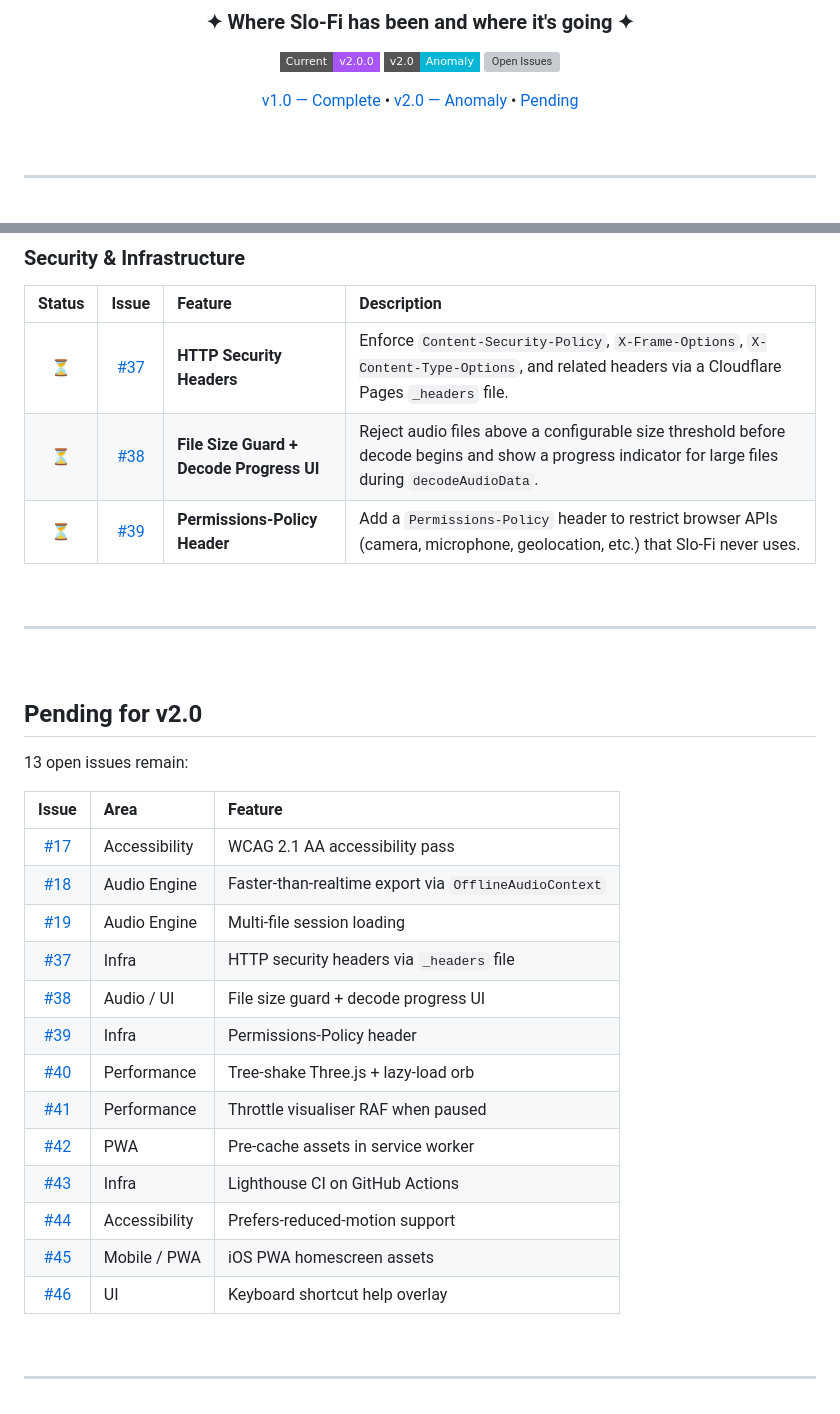
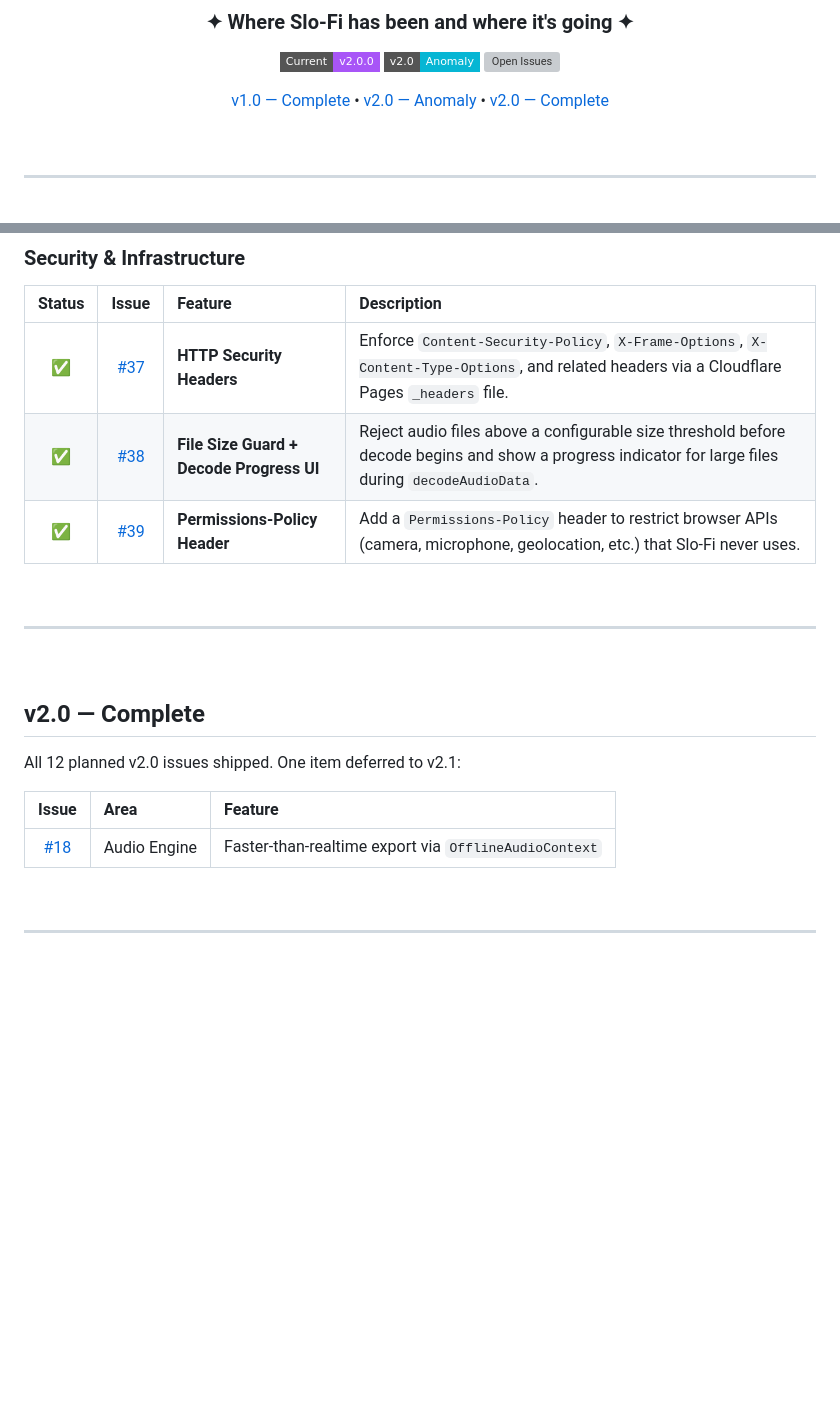
Before and after one commit to gurvinny/Slo-Fi, a Markdown page: ROADMAP.md, 2 parts joined by grey strips. Drawn GitHub-style; badges without logos; blank space fills up the shorter version; grey boxes are pictures that could not be loaded.

Commit message:
docs(roadmap): mark all v2.0 issues complete — defer #18 to v2.1

```diff
--- a/ROADMAP.md
+++ b/ROADMAP.md
@@ -15,7 +15,7 @@
 <p>
   <a href="#v10--complete">v1.0 — Complete</a> •
   <a href="#v20--anomaly">v2.0 — Anomaly</a> •
-  <a href="#pending-for-v20">Pending</a>
+  <a href="#v20--complete">v2.0 — Complete</a>
 </p>
 
 </div>
@@ -131,9 +131,9 @@ Track remaining items on the [v2.0 milestone](https://github.com/gurvinny/Slo-Fi
 
 | Status | Issue | Feature | Description |
 |:---:|:---:|:---|:---|
-| ⏳ | [#37](https://github.com/gurvinny/Slo-Fi/issues/37) | **HTTP Security Headers** | Enforce `Content-Security-Policy`, `X-Frame-Options`, `X-Content-Type-Options`, and related headers via a Cloudflare Pages `_headers` file. |
-| ⏳ | [#38](https://github.com/gurvinny/Slo-Fi/issues/38) | **File Size Guard + Decode Progress UI** | Reject audio files above a configurable size threshold before decode begins and show a progress indicator for large files during `decodeAudioData`. |
-| ⏳ | [#39](https://github.com/gurvinny/Slo-Fi/issues/39) | **Permissions-Policy Header** | Add a `Permissions-Policy` header to restrict browser APIs (camera, microphone, geolocation, etc.) that Slo-Fi never uses. |
+| ✅ | [#37](https://github.com/gurvinny/Slo-Fi/issues/37) | **HTTP Security Headers** | Enforce `Content-Security-Policy`, `X-Frame-Options`, `X-Content-Type-Options`, and related headers via a Cloudflare Pages `_headers` file. |
+| ✅ | [#38](https://github.com/gurvinny/Slo-Fi/issues/38) | **File Size Guard + Decode Progress UI** | Reject audio files above a configurable size threshold before decode begins and show a progress indicator for large files during `decodeAudioData`. |
+| ✅ | [#39](https://github.com/gurvinny/Slo-Fi/issues/39) | **Permissions-Policy Header** | Add a `Permissions-Policy` header to restrict browser APIs (camera, microphone, geolocation, etc.) that Slo-Fi never uses. |
 
 <br/>
 
@@ -141,25 +141,13 @@ Track remaining items on the [v2.0 milestone](https://github.com/gurvinny/Slo-Fi
 
 <br/>
 
-## Pending for v2.0
+## v2.0 — Complete
 
-13 open issues remain:
+All 12 planned v2.0 issues shipped. One item deferred to v2.1:
 
 | Issue | Area | Feature |
 |:---:|:---|:---|
-| [#17](https://github.com/gurvinny/Slo-Fi/issues/17) | Accessibility | WCAG 2.1 AA accessibility pass |
 | [#18](https://github.com/gurvinny/Slo-Fi/issues/18) | Audio Engine | Faster-than-realtime export via `OfflineAudioContext` |
-| [#19](https://github.com/gurvinny/Slo-Fi/issues/19) | Audio Engine | Multi-file session loading |
-| [#37](https://github.com/gurvinny/Slo-Fi/issues/37) | Infra | HTTP security headers via `_headers` file |
-| [#38](https://github.com/gurvinny/Slo-Fi/issues/38) | Audio / UI | File size guard + decode progress UI |
-| [#39](https://github.com/gurvinny/Slo-Fi/issues/39) | Infra | Permissions-Policy header |
-| [#40](https://github.com/gurvinny/Slo-Fi/issues/40) | Performance | Tree-shake Three.js + lazy-load orb |
-| [#41](https://github.com/gurvinny/Slo-Fi/issues/41) | Performance | Throttle visualiser RAF when paused |
-| [#42](https://github.com/gurvinny/Slo-Fi/issues/42) | PWA | Pre-cache assets in service worker |
-| [#43](https://github.com/gurvinny/Slo-Fi/issues/43) | Infra | Lighthouse CI on GitHub Actions |
-| [#44](https://github.com/gurvinny/Slo-Fi/issues/44) | Accessibility | Prefers-reduced-motion support |
-| [#45](https://github.com/gurvinny/Slo-Fi/issues/45) | Mobile / PWA | iOS PWA homescreen assets |
-| [#46](https://github.com/gurvinny/Slo-Fi/issues/46) | UI | Keyboard shortcut help overlay |
 
 <br/>
 
```
Also changed, not shown: other parts of ROADMAP.md (+10 -10 lines).
